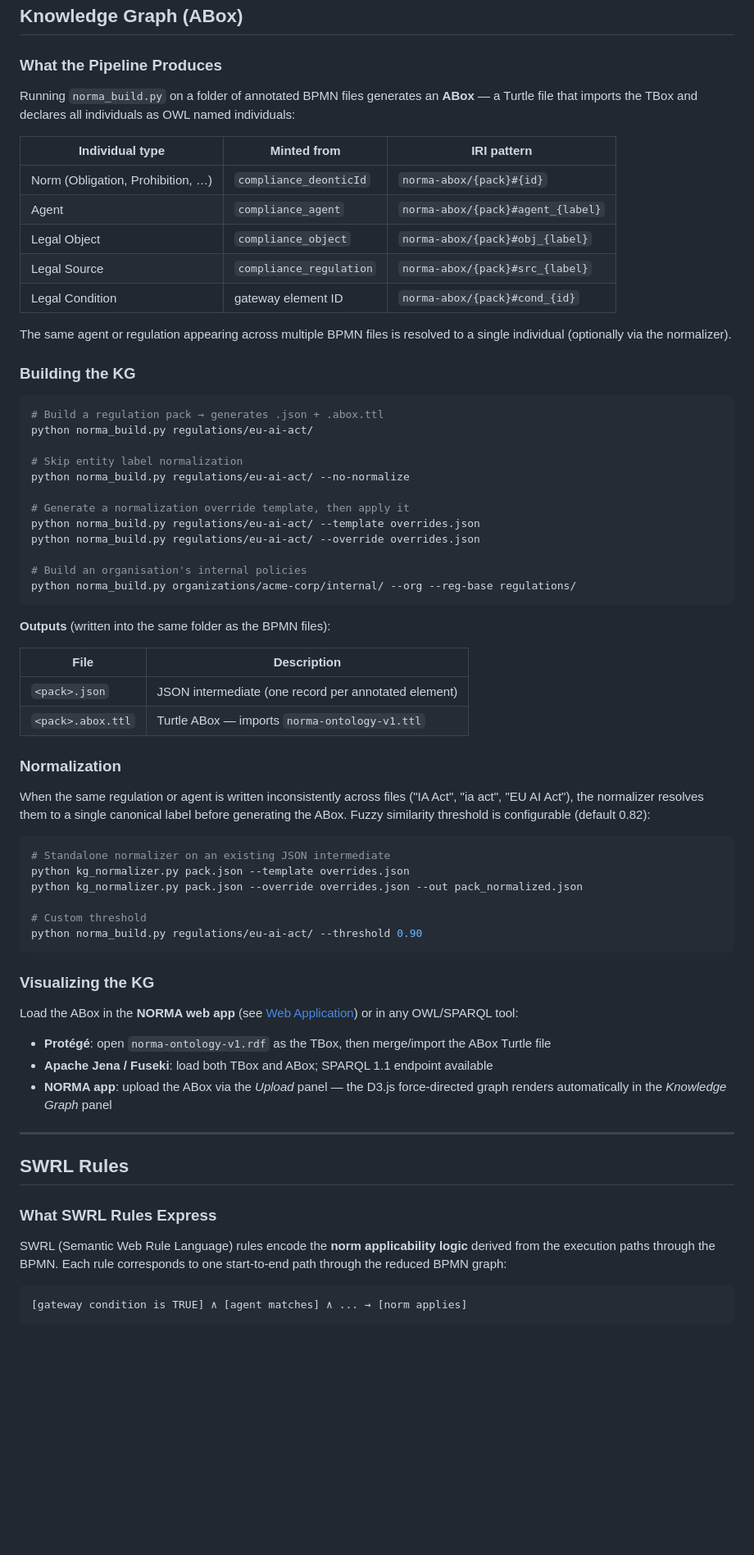
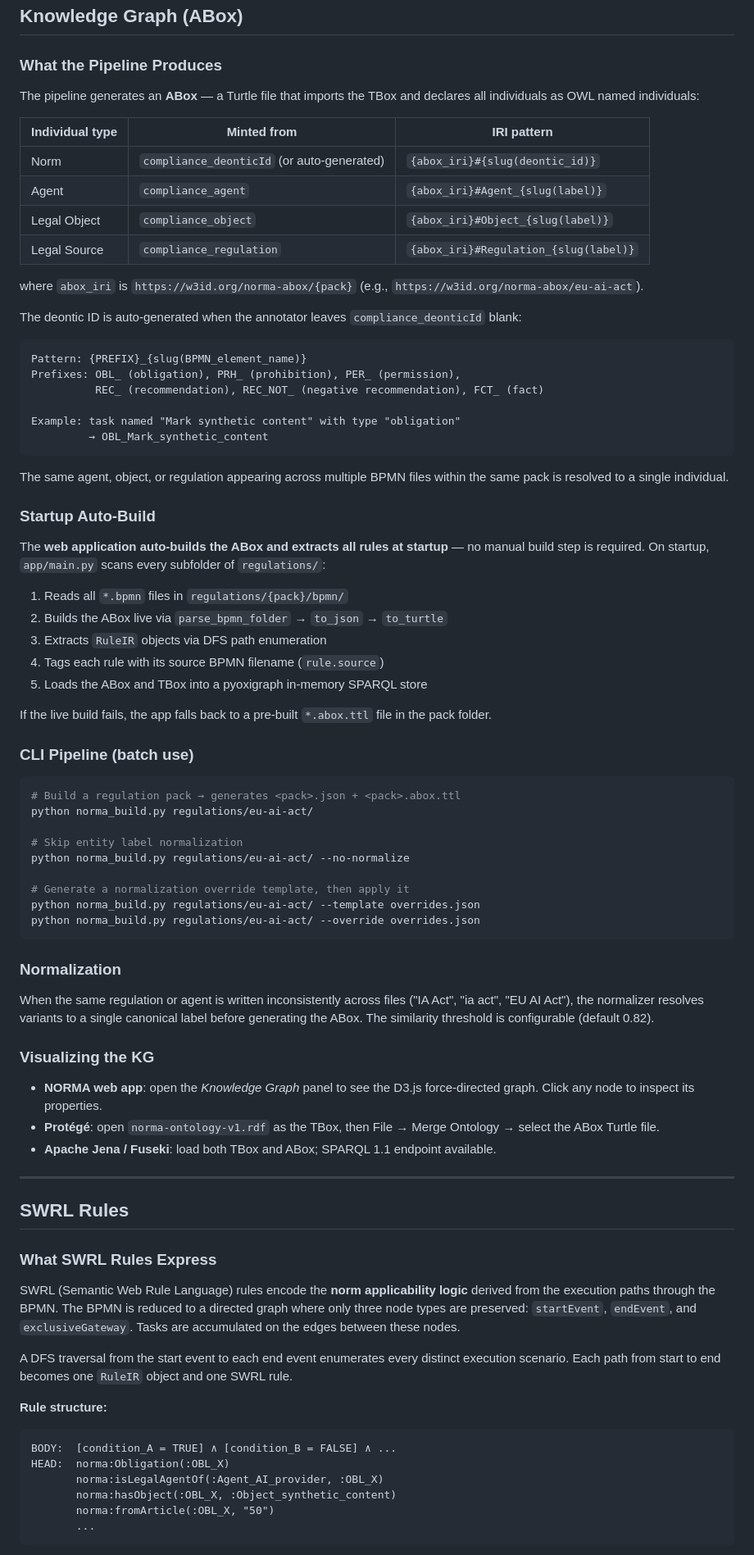
Before and after one commit to sheyls/norma-semantic-toolkit, a Markdown page: README.md, the part around one of its changes. Shown at 82% size. GitHub-like rendering; blank space fills up the shorter version.

````diff
--- a/README.md
+++ b/README.md
@@ -315,22 +296,46 @@ The TBox is derived strictly from the element template:
 
 ### What the Pipeline Produces
 
-Running `norma_build.py` on a folder of annotated BPMN files generates an **ABox** — a Turtle file that imports the TBox and declares all individuals as OWL named individuals:
+The pipeline generates an **ABox** — a Turtle file that imports the TBox and declares all individuals as OWL named individuals:
 
 | Individual type | Minted from | IRI pattern |
 |-----------------|-------------|-------------|
-| Norm (Obligation, Prohibition, …) | `compliance_deonticId` | `norma-abox/{pack}#{id}` |
-| Agent | `compliance_agent` | `norma-abox/{pack}#agent_{label}` |
-| Legal Object | `compliance_object` | `norma-abox/{pack}#obj_{label}` |
-| Legal Source | `compliance_regulation` | `norma-abox/{pack}#src_{label}` |
-| Legal Condition | gateway element ID | `norma-abox/{pack}#cond_{id}` |
+| Norm | `compliance_deonticId` (or auto-generated) | `{abox_iri}#{slug(deontic_id)}` |
+| Agent | `compliance_agent` | `{abox_iri}#Agent_{slug(label)}` |
+| Legal Object | `compliance_object` | `{abox_iri}#Object_{slug(label)}` |
+| Legal Source | `compliance_regulation` | `{abox_iri}#Regulation_{slug(label)}` |
 
-The same agent or regulation appearing across multiple BPMN files is resolved to a single individual (optionally via the normalizer).
+where `abox_iri` is `https://w3id.org/norma-abox/{pack}` (e.g., `https://w3id.org/norma-abox/eu-ai-act`).
 
-### Building the KG
+The deontic ID is auto-generated when the annotator leaves `compliance_deonticId` blank:
+
+```
+Pattern: {PREFIX}_{slug(BPMN_element_name)}
+Prefixes: OBL_ (obligation), PRH_ (prohibition), PER_ (permission),
+          REC_ (recommendation), REC_NOT_ (negative recommendation), FCT_ (fact)
+
+Example: task named "Mark synthetic content" with type "obligation"
+         → OBL_Mark_synthetic_content
+```
+
+The same agent, object, or regulation appearing across multiple BPMN files within the same pack is resolved to a single individual.
+
+### Startup Auto-Build
+
+The **web application auto-builds the ABox and extracts all rules at startup** — no manual build step is required. On startup, `app/main.py` scans every subfolder of `regulations/`:
+
+1. Reads all `*.bpmn` files in `regulations/{pack}/bpmn/`
+2. Builds the ABox live via `parse_bpmn_folder` → `to_json` → `to_turtle`
+3. Extracts `RuleIR` objects via DFS path enumeration
+4. Tags each rule with its source BPMN filename (`rule.source`)
+5. Loads the ABox and TBox into a pyoxigraph in-memory SPARQL store
+
+If the live build fails, the app falls back to a pre-built `*.abox.ttl` file in the pack folder.
+
+### CLI Pipeline (batch use)
 
 ```bash
-# Build a regulation pack → generates .json + .abox.ttl
+# Build a regulation pack → generates <pack>.json + <pack>.abox.ttl
 python norma_build.py regulations/eu-ai-act/
 
 # Skip entity label normalization
@@ -339,38 +344,17 @@ python norma_build.py regulations/eu-ai-act/ --no-normalize
 # Generate a normalization override template, then apply it
 python norma_build.py regulations/eu-ai-act/ --template overrides.json
 python norma_build.py regulations/eu-ai-act/ --override overrides.json
-
-# Build an organisation's internal policies
-python norma_build.py organizations/acme-corp/internal/ --org --reg-base regulations/
 ```
-
-**Outputs** (written into the same folder as the BPMN files):
-
-| File | Description |
-|------|-------------|
-| `<pack>.json` | JSON intermediate (one record per annotated element) |
-| `<pack>.abox.ttl` | Turtle ABox — imports `norma-ontology-v1.ttl` |
 
 ### Normalization
 
-When the same regulation or agent is written inconsistently across files ("IA Act", "ia act", "EU AI Act"), the normalizer resolves them to a single canonical label before generating the ABox. Fuzzy similarity threshold is configurable (default 0.82):
-
-```bash
-# Standalone normalizer on an existing JSON intermediate
-python kg_normalizer.py pack.json --template overrides.json
-python kg_normalizer.py pack.json --override overrides.json --out pack_normalized.json
-
-# Custom threshold
-python norma_build.py regulations/eu-ai-act/ --threshold 0.90
-```
+When the same regulation or agent is written inconsistently across files ("IA Act", "ia act", "EU AI Act"), the normalizer resolves variants to a single canonical label before generating the ABox. The similarity threshold is configurable (default 0.82).
 
 ### Visualizing the KG
 
-Load the ABox in the **NORMA web app** (see [Web Application](#web-application)) or in any OWL/SPARQL tool:
-
-- **Protégé**: open `norma-ontology-v1.rdf` as the TBox, then merge/import the ABox Turtle file
-- **Apache Jena / Fuseki**: load both TBox and ABox; SPARQL 1.1 endpoint available
-- **NORMA app**: upload the ABox via the *Upload* panel — the D3.js force-directed graph renders automatically in the *Knowledge Graph* panel
+- **NORMA web app**: open the *Knowledge Graph* panel to see the D3.js force-directed graph. Click any node to inspect its properties.
+- **Protégé**: open `norma-ontology-v1.rdf` as the TBox, then File → Merge Ontology → select the ABox Turtle file.
+- **Apache Jena / Fuseki**: load both TBox and ABox; SPARQL 1.1 endpoint available.
 
 ---
 
@@ -378,9 +362,18 @@ Load the ABox in the **NORMA web app** (see [Web Application](#web-application))
 
 ### What SWRL Rules Express
 
-SWRL (Semantic Web Rule Language) rules encode the **norm applicability logic** derived from the execution paths through the BPMN. Each rule corresponds to one start-to-end path through the reduced BPMN graph:
+SWRL (Semantic Web Rule Language) rules encode the **norm applicability logic** derived from the execution paths through the BPMN. The BPMN is reduced to a directed graph where only three node types are preserved: `startEvent`, `endEvent`, and `exclusiveGateway`. Tasks are accumulated on the edges between these nodes.
+
+A DFS traversal from the start event to each end event enumerates every distinct execution scenario. Each path from start to end becomes one `RuleIR` object and one SWRL rule.
+
+**Rule structure:**
 
 ```
-[gateway condition is TRUE] ∧ [agent matches] ∧ ... → [norm applies]
+BODY:  [condition_A = TRUE] ∧ [condition_B = FALSE] ∧ ...
+HEAD:  norma:Obligation(:OBL_X)
+       norma:isLegalAgentOf(:Agent_AI_provider, :OBL_X)
+       norma:hasObject(:OBL_X, :Object_synthetic_content)
+       norma:fromArticle(:OBL_X, "50")
+       ...
 ```
 
````
Also changed, not shown: other parts of README.md (+260 -227 lines).
